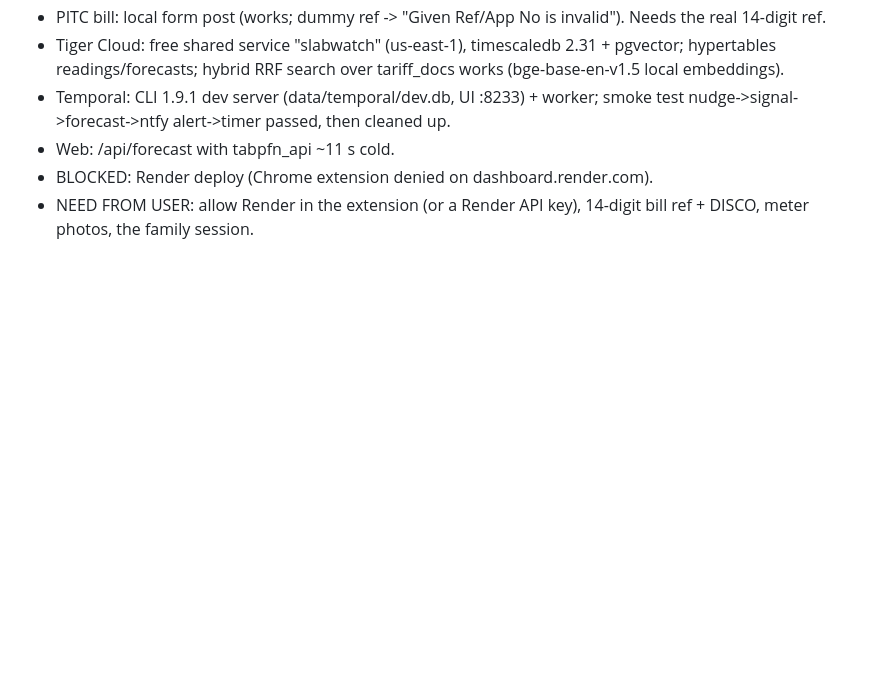
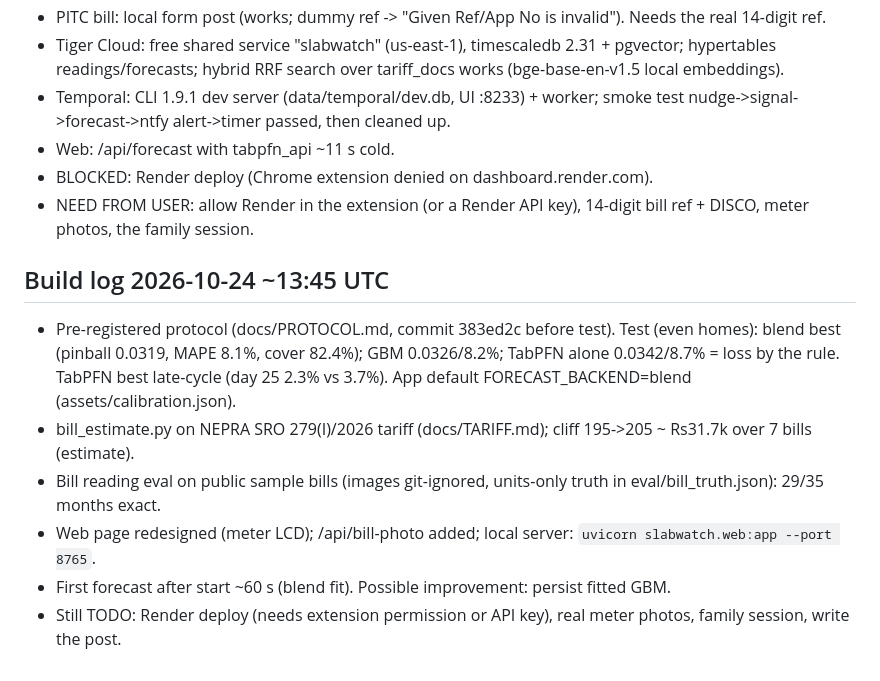
Before and after one commit to ArqamWaheed/slabwatch, a Markdown page: memory.md, the part around the change. Drawn GitHub-style; blank space fills up the shorter version.

Commit message:
docs: build log
Co-Authored-By: Claude Opus 5.5 <noreply@anthropic.com>

```diff
--- a/memory.md
+++ b/memory.md
@@ -49,3 +49,11 @@ unar on House3/5 CRC; FCA query usefulness.
 - Web: /api/forecast with tabpfn_api ~11 s cold.
 - BLOCKED: Render deploy (Chrome extension denied on dashboard.render.com).
 - NEED FROM USER: allow Render in the extension (or a Render API key), 14-digit bill ref + DISCO, meter photos, the family session.
+
+## Build log 2026-10-24 ~13:45 UTC
+- Pre-registered protocol (docs/PROTOCOL.md, commit 383ed2c before test). Test (even homes): blend best (pinball 0.0319, MAPE 8.1%, cover 82.4%); GBM 0.0326/8.2%; TabPFN alone 0.0342/8.7% = loss by the rule. TabPFN best late-cycle (day 25 2.3% vs 3.7%). App default FORECAST_BACKEND=blend (assets/calibration.json).
+- bill_estimate.py on NEPRA SRO 279(I)/2026 tariff (docs/TARIFF.md); cliff 195->205 ~ Rs31.7k over 7 bills (estimate).
+- Bill reading eval on public sample bills (images git-ignored, units-only truth in eval/bill_truth.json): 29/35 months exact.
+- Web page redesigned (meter LCD); /api/bill-photo added; local server: `uvicorn slabwatch.web:app --port 8765`.
+- First forecast after start ~60 s (blend fit). Possible improvement: persist fitted GBM.
+- Still TODO: Render deploy (needs extension permission or API key), real meter photos, family session, write the post.
```
